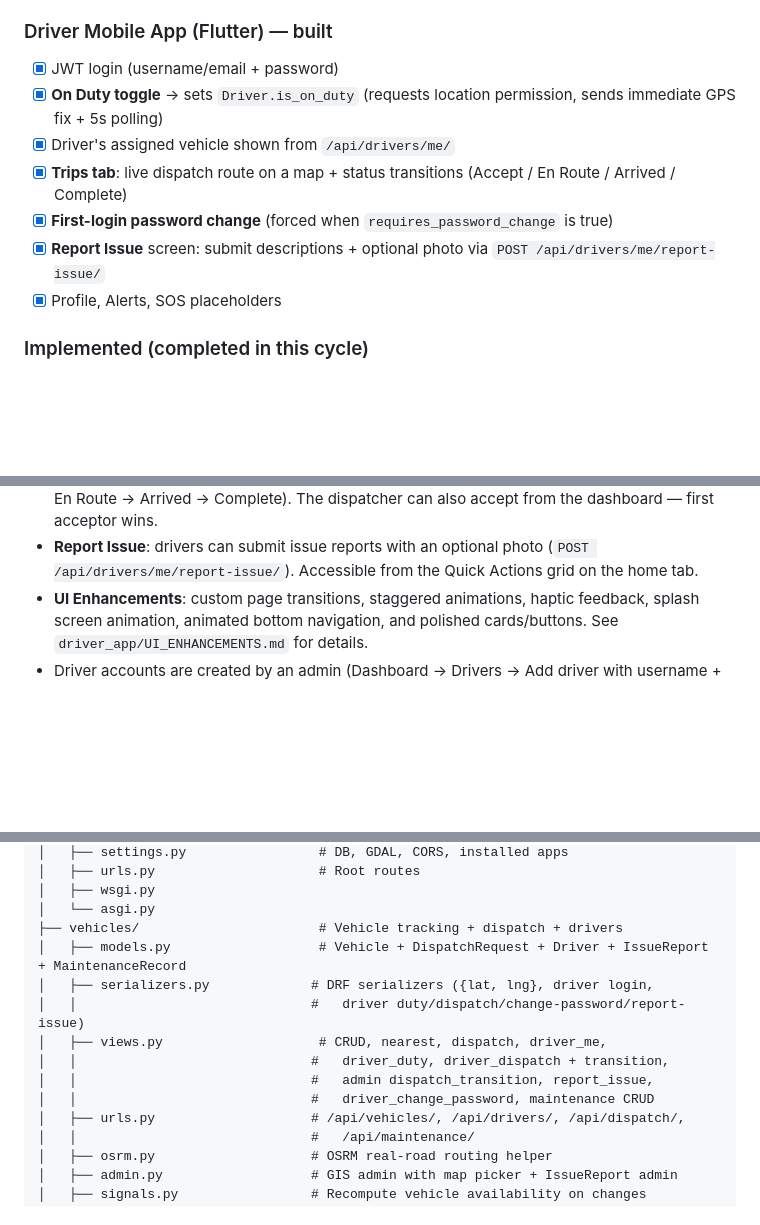
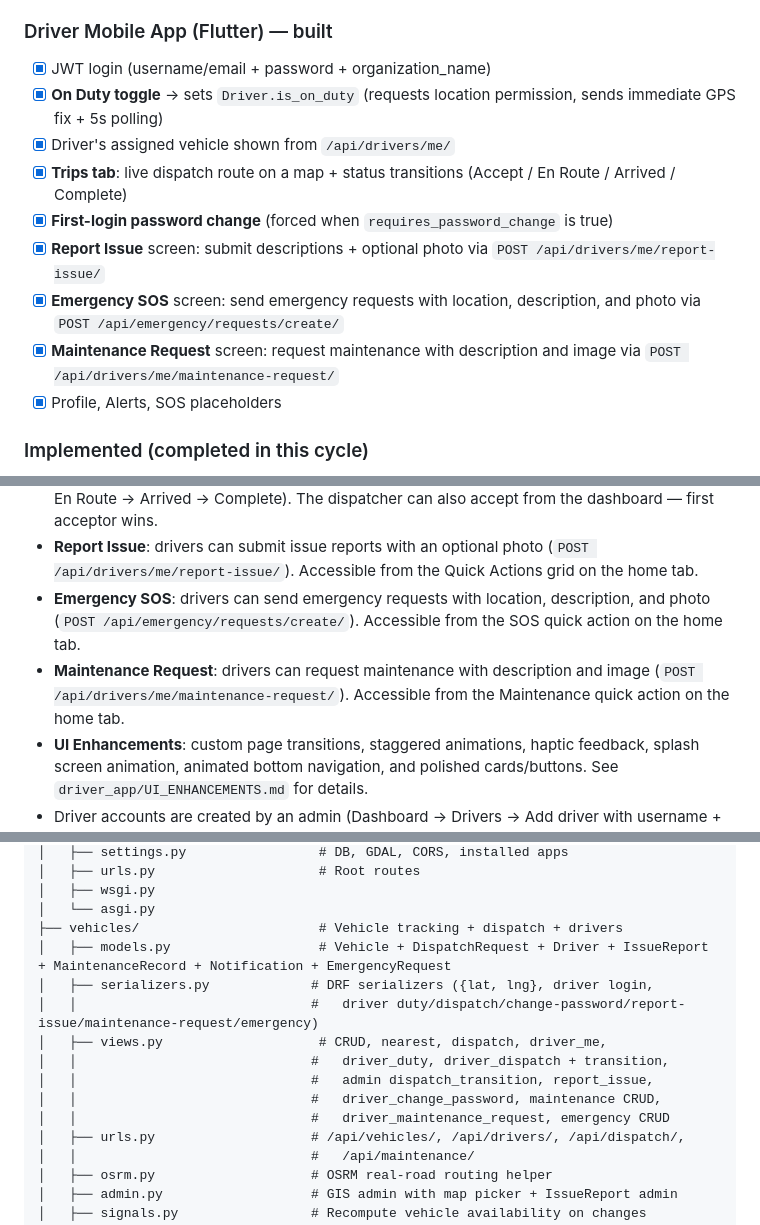
Before and after one commit to Sumit46p/Sarathi, a Markdown page: README.md, 3 parts joined by grey strips. Rendered like a GitHub page; blank space fills up the shorter version.

```diff
--- a/README.md
+++ b/README.md
@@ -37,12 +37,14 @@ dashboard for dispatchers/admins, and a Flutter mobile app for drivers.
 - [x] Token refresh flow
 ....................................
 ### Driver Mobile App (Flutter) — built
-- [x] JWT login (username/email + password)
+- [x] JWT login (username/email + password + organization_name)
 - [x] **On Duty toggle** → sets `Driver.is_on_duty` (requests location permission, sends immediate GPS fix + 5s polling)
 - [x] Driver's assigned vehicle shown from `/api/drivers/me/`
 - [x] **Trips tab**: live dispatch route on a map + status transitions (Accept / En Route / Arrived / Complete)
 - [x] **First-login password change** (forced when `requires_password_change` is true)
 - [x] **Report Issue** screen: submit descriptions + optional photo via `POST /api/drivers/me/report-issue/`
+- [x] **Emergency SOS** screen: send emergency requests with location, description, and photo via `POST /api/emergency/requests/create/`
+- [x] **Maintenance Request** screen: request maintenance with description and image via `POST /api/drivers/me/maintenance-request/`
 - [x] Profile, Alerts, SOS placeholders
 
 ### Implemented (completed in this cycle)
@@ -537,6 +569,12 @@ same JWT backend.
 - **Report Issue**: drivers can submit issue reports with an optional photo
   (`POST /api/drivers/me/report-issue/`). Accessible from the Quick Actions
   grid on the home tab.
+- **Emergency SOS**: drivers can send emergency requests with location, description,
+  and photo (`POST /api/emergency/requests/create/`). Accessible from the SOS
+  quick action on the home tab.
+- **Maintenance Request**: drivers can request maintenance with description and
+  image (`POST /api/drivers/me/maintenance-request/`). Accessible from the
+  Maintenance quick action on the home tab.
 - **UI Enhancements**: custom page transitions, staggered animations, haptic
   feedback, splash screen animation, animated bottom navigation, and polished
   cards/buttons. See `driver_app/UI_ENHANCEMENTS.md` for details.
@@ -575,13 +613,14 @@ Sarathi/
 │   ├── wsgi.py
 │   └── asgi.py
 ├── vehicles/                       # Vehicle tracking + dispatch + drivers
-│   ├── models.py                   # Vehicle + DispatchRequest + Driver + IssueReport + MaintenanceRecord
+│   ├── models.py                   # Vehicle + DispatchRequest + Driver + IssueReport + MaintenanceRecord + Notification + EmergencyRequest
 │   ├── serializers.py             # DRF serializers ({lat, lng}, driver login,
-│   │                              #   driver duty/dispatch/change-password/report-issue)
+│   │                              #   driver duty/dispatch/change-password/report-issue/maintenance-request/emergency)
 │   ├── views.py                    # CRUD, nearest, dispatch, driver_me,
 │   │                              #   driver_duty, driver_dispatch + transition,
 │   │                              #   admin dispatch_transition, report_issue,
-│   │                              #   driver_change_password, maintenance CRUD
+│   │                              #   driver_change_password, maintenance CRUD,
+│   │                              #   driver_maintenance_request, emergency CRUD
 │   ├── urls.py                    # /api/vehicles/, /api/drivers/, /api/dispatch/,
 │   │                              #   /api/maintenance/
 │   ├── osrm.py                    # OSRM real-road routing helper
```
Also changed, not shown: other parts of README.md (+35 -2 lines).
